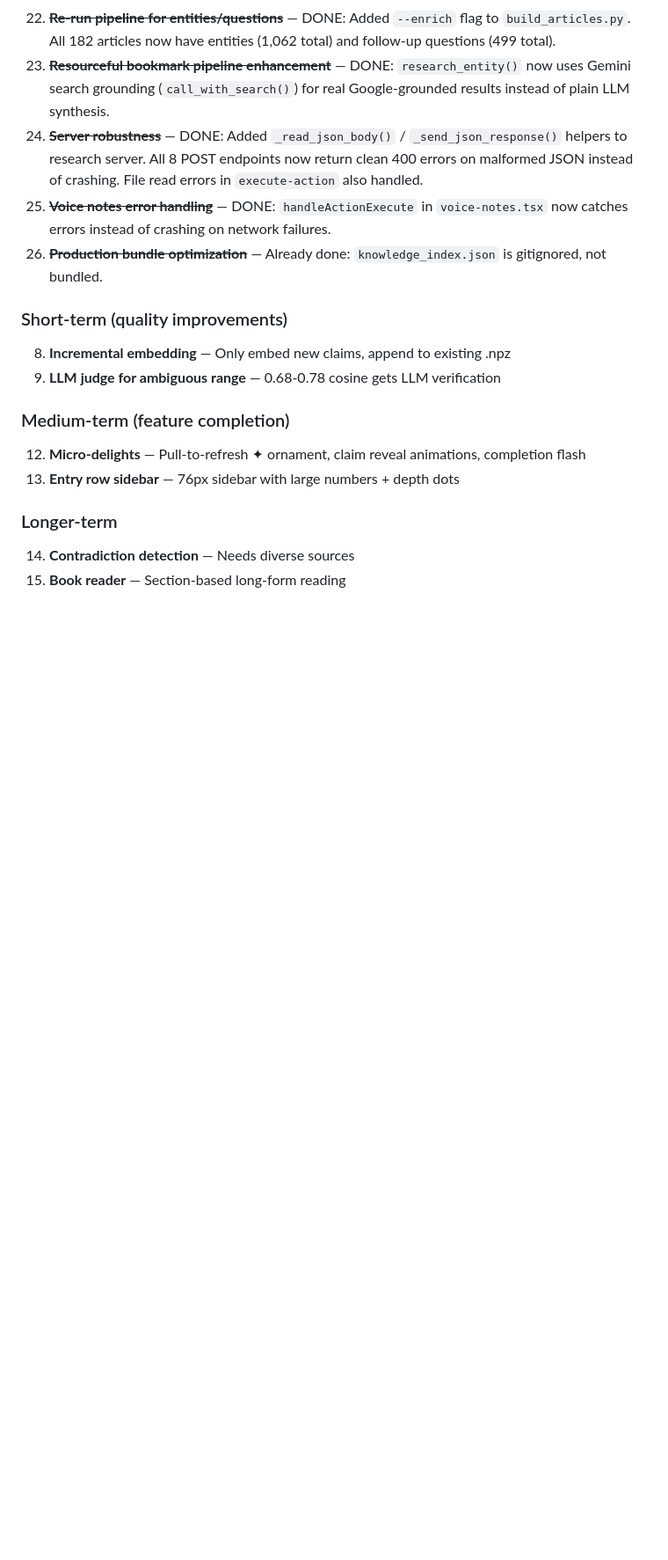
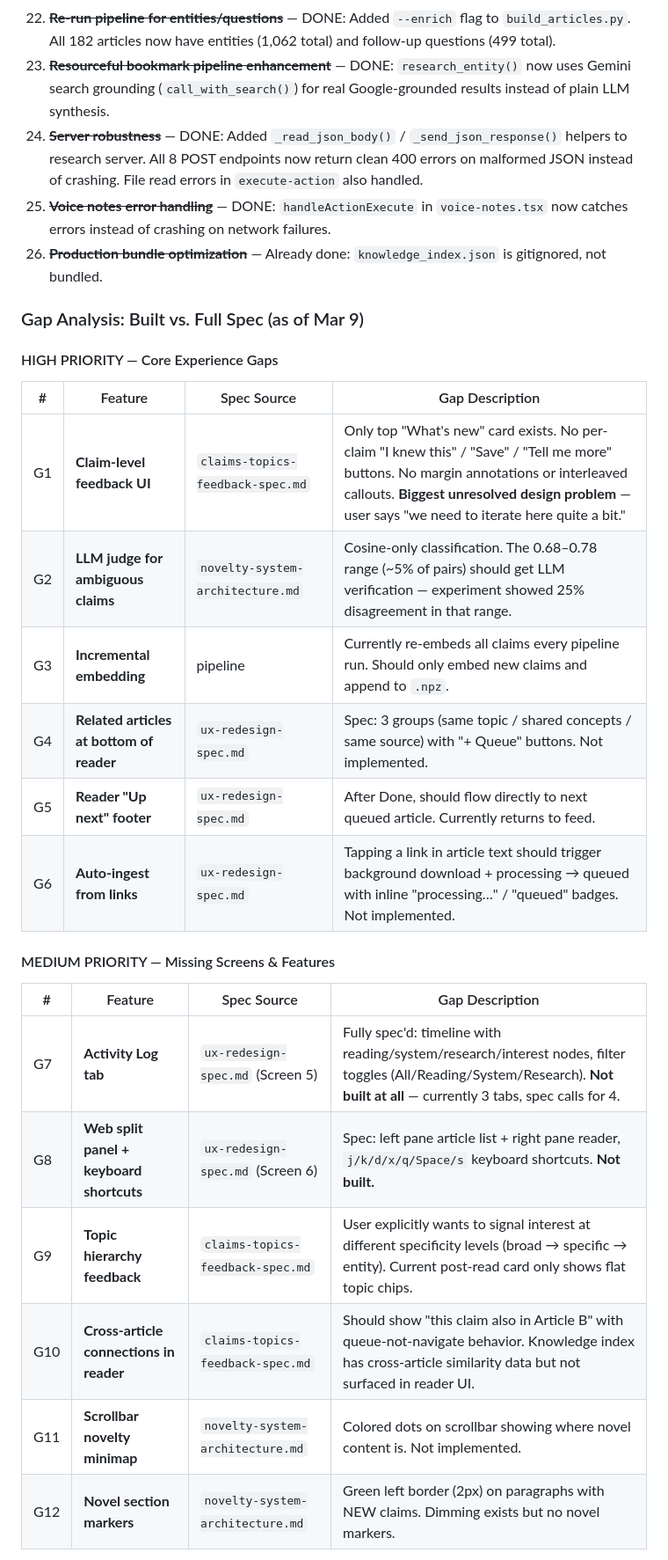
Before and after one commit to houshuang/petrarca, a Markdown page: research/implementation-status.md, the part around one of its changes. Shown at 88% size. Drawn GitHub-style; blank space fills up the shorter version.

Commit message:
Add comprehensive gap analysis (G1-G22) to implementation status
Replaces the old short/medium/longer-term next steps with a structured
gap analysis comparing what's built against the full spec across all
design documents.

Co-Authored-By: Claude Opus 4.6 <noreply@anthropic.com>

```diff
--- a/research/implementation-status.md
+++ b/research/implementation-status.md
@@ -233,14 +233,27 @@ App (Expo SDK 54):
 25. ~~**Voice notes error handling**~~ — DONE: `handleActionExecute` in `voice-notes.tsx` now catches errors instead of crashing on network failures.
 11. ~~**Production bundle optimization**~~ — Already done: `knowledge_index.json` is gitignored, not bundled.
 
-### Short-term (quality improvements)
-8. **Incremental embedding** — Only embed new claims, append to existing .npz
-9. **LLM judge for ambiguous range** — 0.68-0.78 cosine gets LLM verification
+### Gap Analysis: Built vs. Full Spec (as of Mar 9)
 
-### Medium-term (feature completion)
-12. **Micro-delights** — Pull-to-refresh ✦ ornament, claim reveal animations, completion flash
-13. **Entry row sidebar** — 76px sidebar with large numbers + depth dots
+#### HIGH PRIORITY — Core Experience Gaps
 
-### Longer-term
-14. **Contradiction detection** — Needs diverse sources
-15. **Book reader** — Section-based long-form reading
+| # | Feature | Spec Source | Gap Description |
+|---|---------|-----------|-----------------|
+| G1 | **Claim-level feedback UI** | `claims-topics-feedback-spec.md` | Only top "What's new" card exists. No per-claim "I knew this" / "Save" / "Tell me more" buttons. No margin annotations or interleaved callouts. **Biggest unresolved design problem** — user says "we need to iterate here quite a bit." |
+| G2 | **LLM judge for ambiguous claims** | `novelty-system-architecture.md` | Cosine-only classification. The 0.68–0.78 range (~5% of pairs) should get LLM verification — experiment showed 25% disagreement in that range. |
+| G3 | **Incremental embedding** | pipeline | Currently re-embeds all claims every pipeline run. Should only embed new claims and append to `.npz`. |
+| G4 | **Related articles at bottom of reader** | `ux-redesign-spec.md` | Spec: 3 groups (same topic / shared concepts / same source) with "+ Queue" buttons. Not implemented. |
+| G5 | **Reader "Up next" footer** | `ux-redesign-spec.md` | After Done, should flow directly to next queued article. Currently returns to feed. |
+| G6 | **Auto-ingest from links** | `ux-redesign-spec.md` | Tapping a link in article text should trigger background download + processing → queued with inline "processing…" / "queued" badges. Not implemented. |
+
+#### MEDIUM PRIORITY — Missing Screens & Features
+
+| # | Feature | Spec Source | Gap Description |
+|---|---------|-----------|-----------------|
+| G7 | **Activity Log tab** | `ux-redesign-spec.md` (Screen 5) | Fully spec'd: timeline with reading/system/research/interest nodes, filter toggles (All/Reading/System/Research). **Not built at all** — currently 3 tabs, spec calls for 4. |
+| G8 | **Web split panel + keyboard shortcuts** | `ux-redesign-spec.md` (Screen 6) | Spec: left pane article list + right pane reader, `j/k/d/x/q/Space/s` keyboard shortcuts. **Not built.** |
+| G9 | **Topic hierarchy feedback** | `claims-topics-feedback-spec.md` | User explicitly wants to signal interest at different specificity levels (broad → specific → entity). Current post-read card only shows flat topic chips. |
+| G10 | **Cross-article connections in reader** | `claims-topics-feedback-spec.md` | Should show "this claim also in Article B" with queue-not-navigate behavior. Knowledge index has cross-article similarity data but not surfaced in reader UI. |
+| G11 | **Scrollbar novelty minimap** | `novelty-system-architecture.md` | Colored dots on scrollbar showing where novel content is. Not implemented. |
+| G12 | **Novel section markers** | `novelty-system-architecture.md` | Green left border (2px) on paragraphs with NEW claims. Dimming exists but no novel markers. |
+
```
Also changed, not shown: other parts of research/implementation-status.md (+20 -0 lines).
